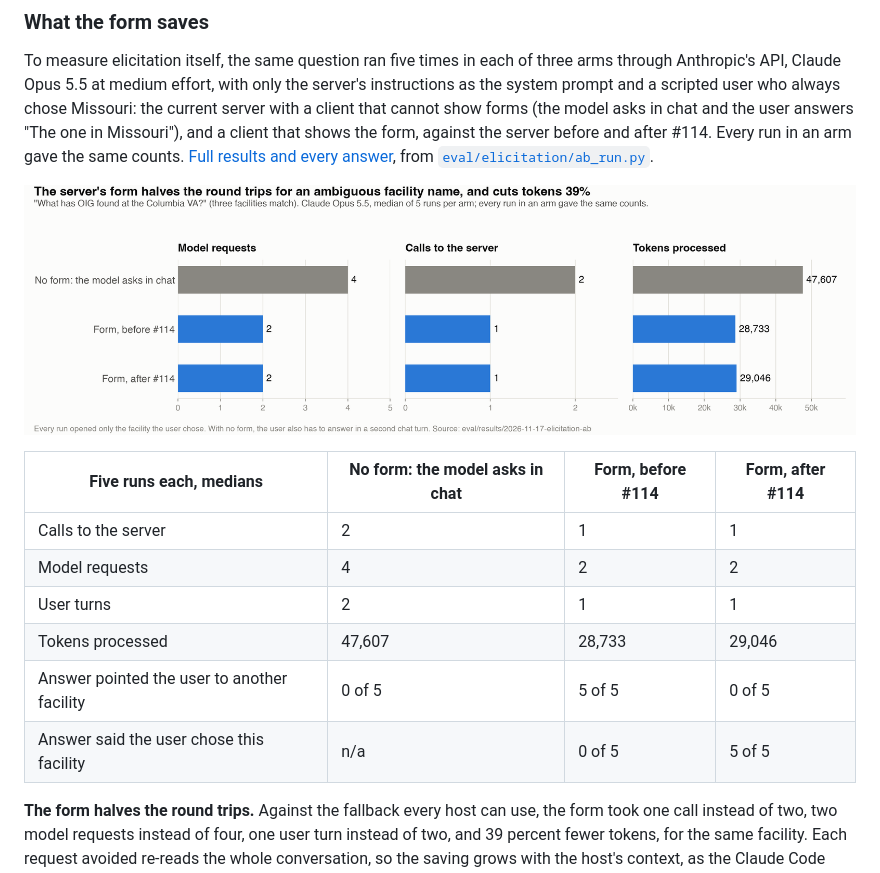
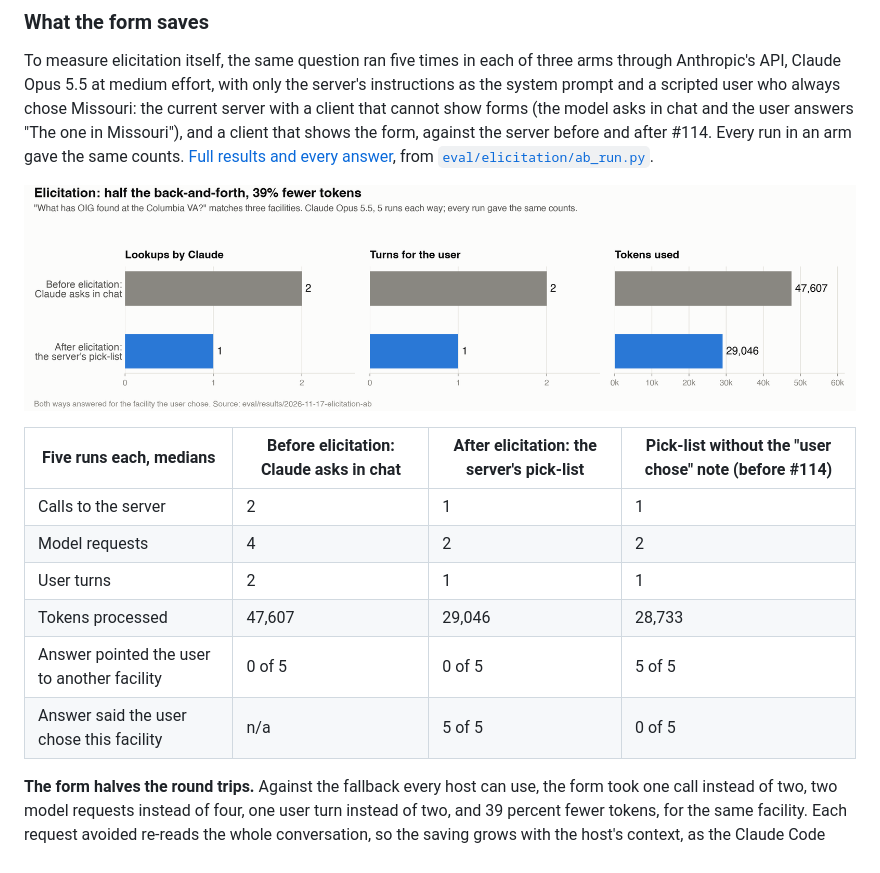
Before and after one commit to HacksterT/oig-mcp, a Markdown page: docs/evaluation/results.md, the part around one of its changes. Rendered like a GitHub page; pictures changed too: docs/submission/images/elicitation-savings.png.

```diff
--- a/docs/evaluation/results.md
+++ b/docs/evaluation/results.md
@@ -343,12 +343,12 @@ To measure elicitation itself, the same question ran five times in each of three
 
-| Five runs each, medians | No form: the model asks in chat | Form, before #114 | Form, after #114 |
+| Five runs each, medians | Before elicitation: Claude asks in chat | After elicitation: the server's pick-list | Pick-list without the "user chose" note (before #114) |
 |---|---|---|---|
 | Calls to the server | 2 | 1 | 1 |
 | Model requests | 4 | 2 | 2 |
 | User turns | 2 | 1 | 1 |
-| Tokens processed | 47,607 | 28,733 | 29,046 |
-| Answer pointed the user to another facility | 0 of 5 | 5 of 5 | 0 of 5 |
-| Answer said the user chose this facility | n/a | 0 of 5 | 5 of 5 |
+| Tokens processed | 47,607 | 29,046 | 28,733 |
+| Answer pointed the user to another facility | 0 of 5 | 0 of 5 | 5 of 5 |
+| Answer said the user chose this facility | n/a | 5 of 5 | 0 of 5 |
 
 **The form halves the round trips.** Against the fallback every host can use, the form took one call instead of two, two model requests instead of four, one user turn instead of two, and 39 percent fewer tokens, for the same facility. Each request avoided re-reads the whole conversation, so the saving grows with the host's context, as the Claude Code takes show. The fallback held too: with no form, the model asked in all five runs and never chose. And with the form, the user's choice goes to the server unchanged rather than through the model.
 
```
Also changed, not shown: other parts of docs/evaluation/results.md (+1 -1 lines), docs/submission/deck.md (+2 -2 lines), docs/submission/evaluation-document.md (+4 -4 lines), 2 other files.
